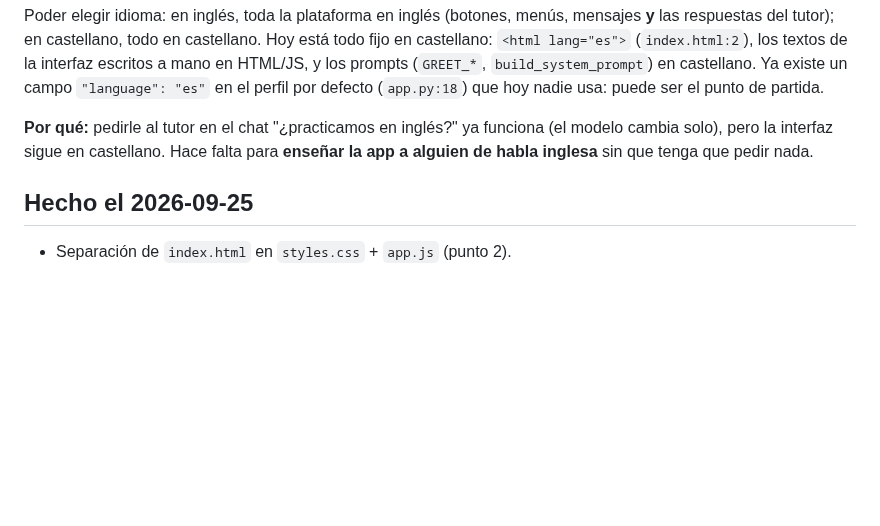
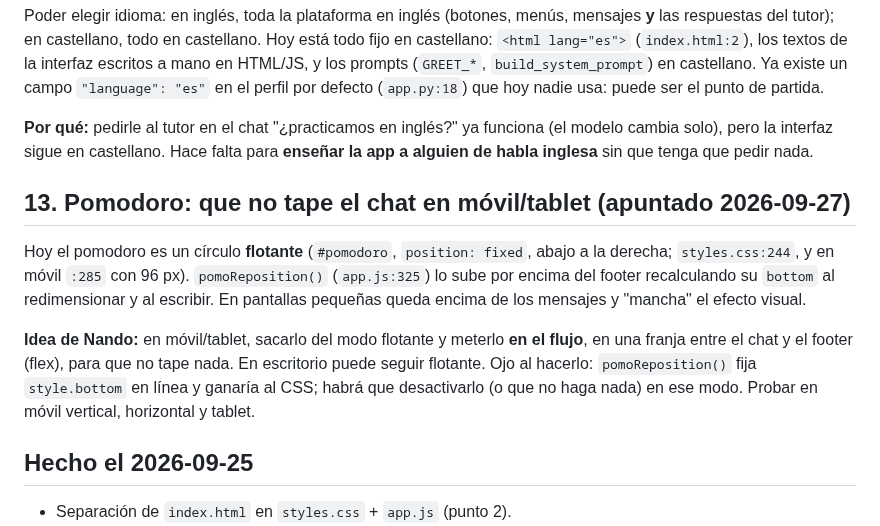
Before and after one commit to fvilpaz/MasterMind, a Markdown page: ROADMAP.md, the part around the change. Drawn GitHub-style; blank space fills up the shorter version.

Commit message:
docs(roadmap): pomodoro en el flujo en móvil/tablet para que no tape el chat
Co-Authored-By: Claude Opus 5.5 <noreply@anthropic.com>

```diff
--- a/ROADMAP.md
+++ b/ROADMAP.md
@@ -142,6 +142,18 @@ perfil por defecto (`app.py:18`) que hoy nadie usa: puede ser el punto de partid
 solo), pero la interfaz sigue en castellano. Hace falta para **enseñar la app a alguien de habla
 inglesa** sin que tenga que pedir nada.
 
+## 13. Pomodoro: que no tape el chat en móvil/tablet (apuntado 2026-09-27)
+
+Hoy el pomodoro es un círculo **flotante** (`#pomodoro`, `position: fixed`, abajo a la derecha;
+`styles.css:244`, y en móvil `:285` con 96 px). `pomoReposition()` (`app.js:325`) lo sube por encima
+del footer recalculando su `bottom` al redimensionar y al escribir. En pantallas pequeñas queda
+encima de los mensajes y "mancha" el efecto visual.
+
+**Idea de Nando:** en móvil/tablet, sacarlo del modo flotante y meterlo **en el flujo**, en una
+franja entre el chat y el footer (flex), para que no tape nada. En escritorio puede seguir flotante.
+Ojo al hacerlo: `pomoReposition()` fija `style.bottom` en línea y ganaría al CSS; habrá que
+desactivarlo (o que no haga nada) en ese modo. Probar en móvil vertical, horizontal y tablet.
+
 ## Hecho el 2026-09-25
 
 - Separación de `index.html` en `styles.css` + `app.js` (punto 2).
```
